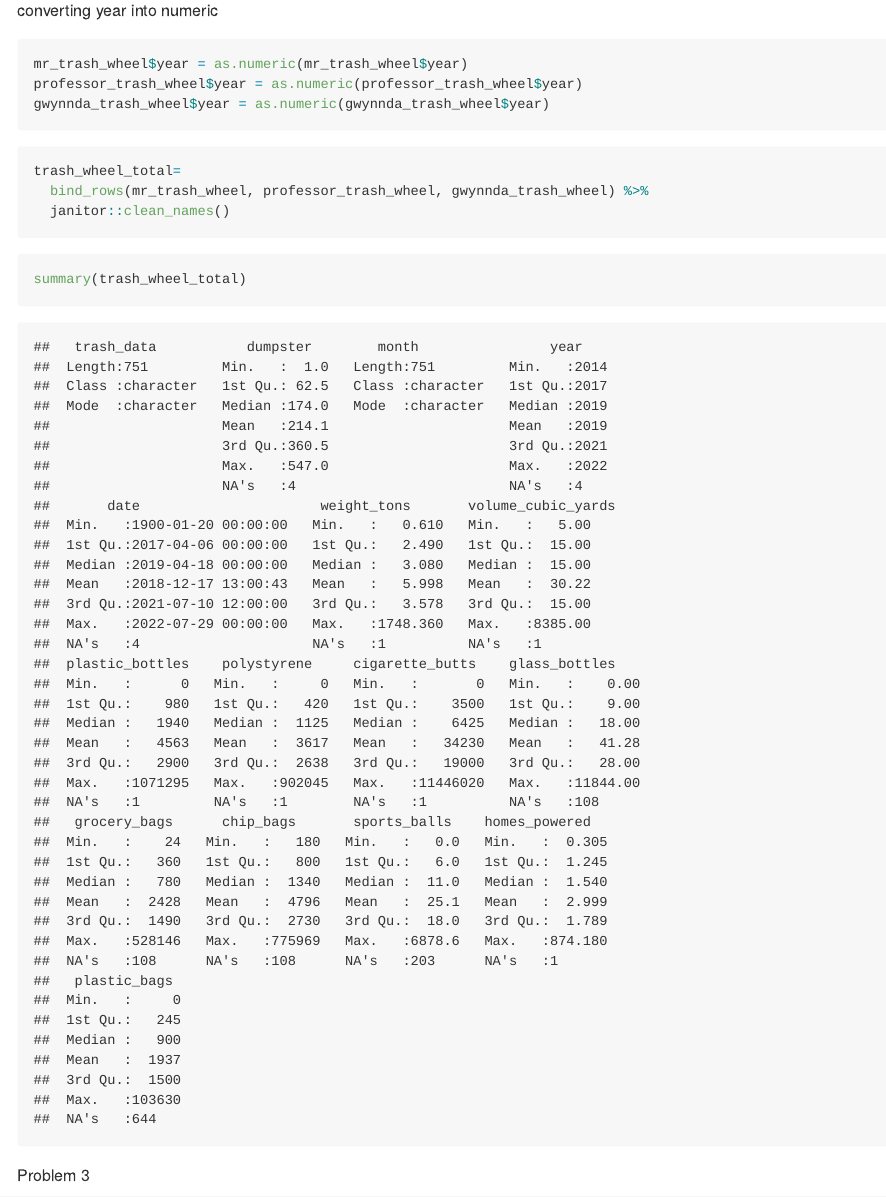
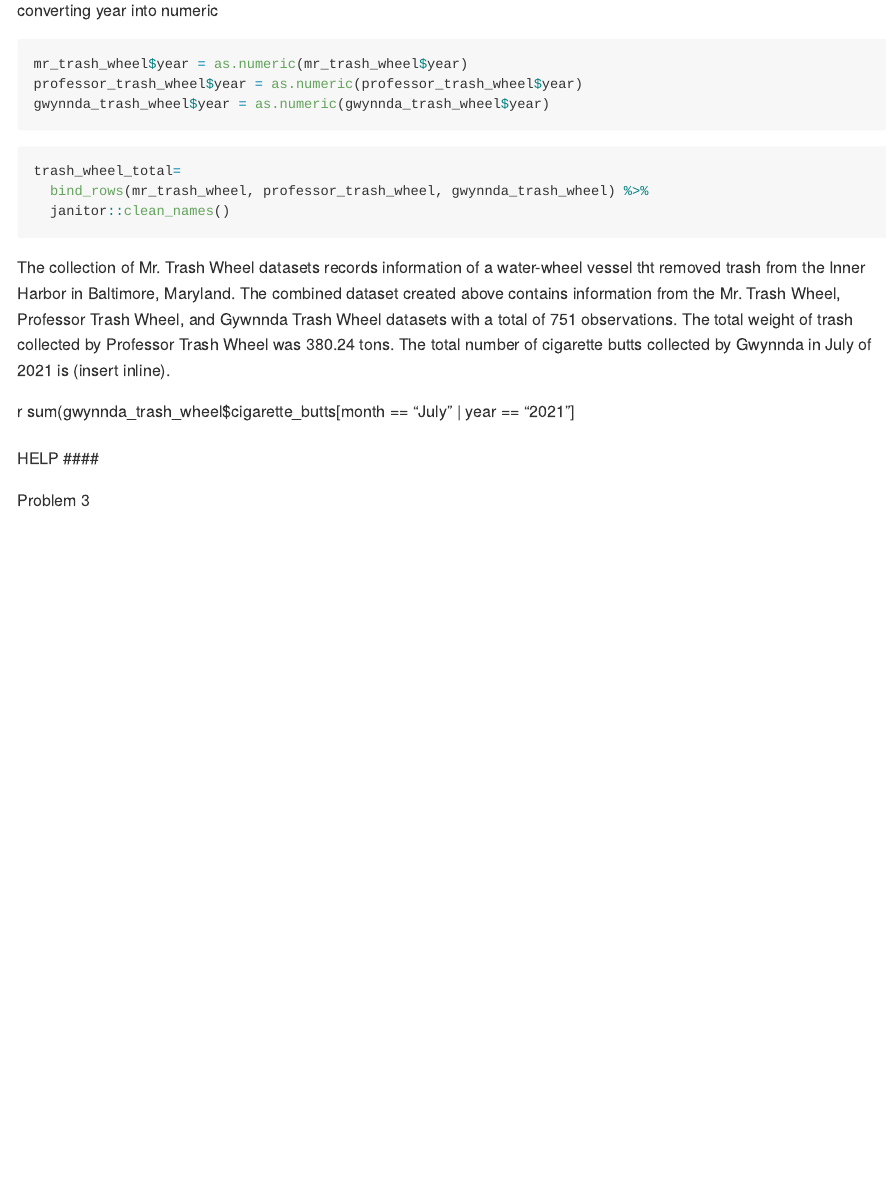
Before and after one commit to magnoliawatson/p8105_hw2_mgw2144, an R Markdown document (p8105_hw2_.Rmd): the page in a window 1100 px wide, from 2750 px down. Rendered offline with R 4.5, knitr and Pandoc, with nearby package versions; long lines of code are wrapped; column names are cleaned by a stand-in for the janitor package.

Commit message:
trash wheel sets cleaned and combined, description started, working on inline code

````diff
--- a/p8105_hw2_.Rmd
+++ b/p8105_hw2_.Rmd
@@ -123,10 +123,14 @@ trash_wheel_total=
   bind_rows(mr_trash_wheel, professor_trash_wheel, gwynnda_trash_wheel) %>%
   janitor::clean_names()
 ```
-```{r}
-summary(trash_wheel_total)
-```
 
+The collection of Mr. Trash Wheel datasets records information of a water-wheel vessel tht removed trash from the Inner Harbor in Baltimore, Maryland. The combined dataset created above contains information from the Mr. Trash Wheel, Professor Trash Wheel, and Gywnnda Trash Wheel datasets with a total of `r nrow(trash_wheel_total)` observations. The total weight of trash collected by Professor Trash Wheel was `r sum(professor_trash_wheel$weight_tons)` tons. The total number of cigarette butts collected by Gwynnda in July of 2021 is (insert inline).
+
+r sum(gwynnda_trash_wheel$cigarette_butts[month == "July" | year == "2021"]
+
+####
+HELP
+####
 
 Problem 3
 
````
Also changed, not shown: p8105_hw2_.md.
